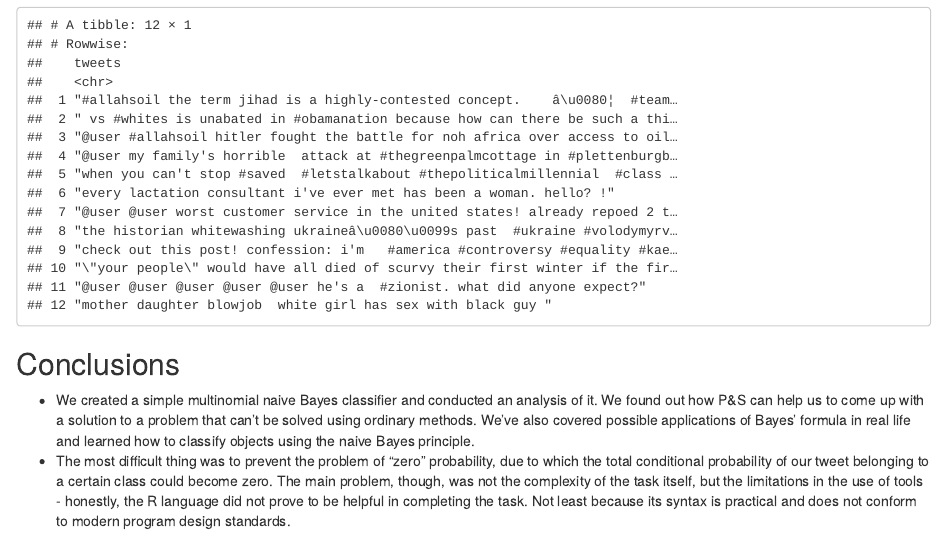
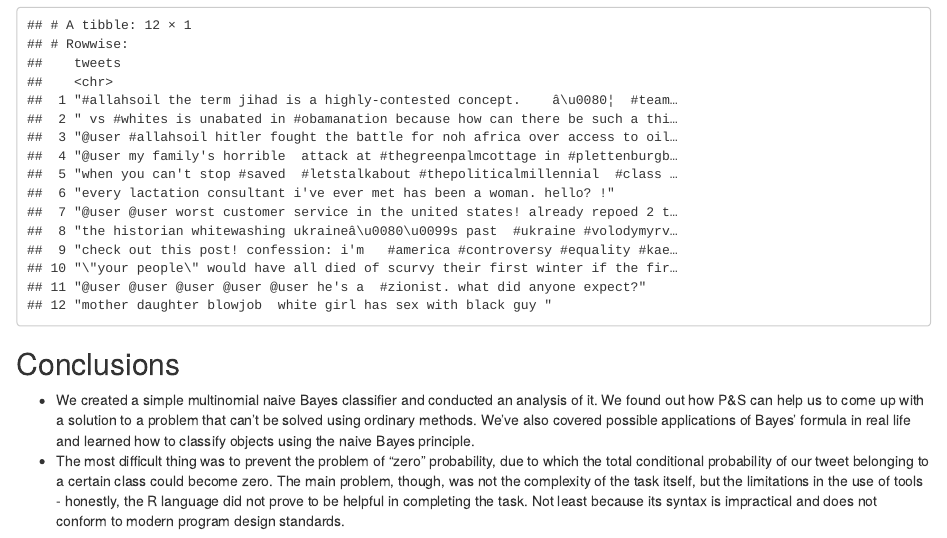
Before and after one commit to frezario/Bayes, an R Markdown document (Lab1_Naive_Bayes_Classifier_Templatee.rmd): the page in a window 1100 px wide, from 6770 px down. Rendered offline with R 4.5, knitr and Pandoc, with nearby package versions.

Commit message:
Update Lab1_Naive_Bayes_Classifier_Templatee.rmd

```diff
--- a/Lab1_Naive_Bayes_Classifier_Templatee.rmd
+++ b/Lab1_Naive_Bayes_Classifier_Templatee.rmd
@@ -336,5 +336,5 @@ due to which the total conditional probability of our tweet belonging
 to a certain class could become zero. The main problem, though, was not the
 complexity of the task itself, but the limitations in the use of tools -
 honestly, the R language did not prove to be helpful in completing the task.
-Not least because its syntax is practical and does not conform to modern
+Not least because its syntax is impractical and does not conform to modern
 program design standards.
```
